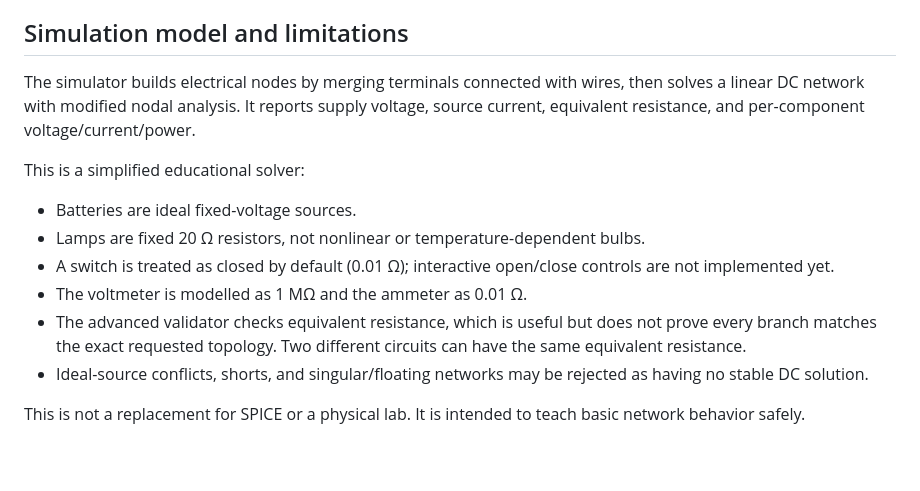
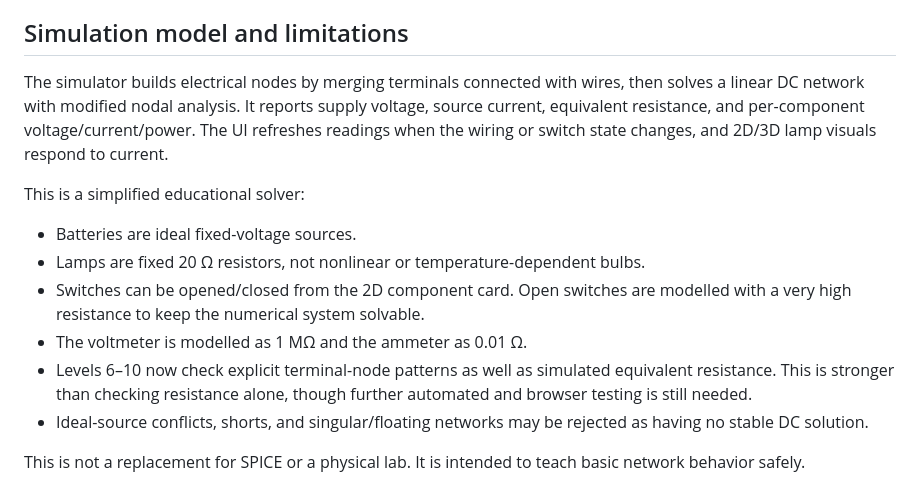
Before and after one commit to dhruvkpujara/three-js-academy, a Markdown page: circuit-challenge/README.md, the part around the change. Drawn GitHub-style; blank space fills up the shorter version.

Commit message:
Document switch interaction and exact advanced topology checks

```diff
--- a/circuit-challenge/README.md
+++ b/circuit-challenge/README.md
@@ -32,14 +32,14 @@ Advanced levels use a 9 V battery, 20 Ω lamps, 100 Ω resistors, and a small 0.
 
 ## Simulation model and limitations
 
-The simulator builds electrical nodes by merging terminals connected with wires, then solves a linear DC network with modified nodal analysis. It reports supply voltage, source current, equivalent resistance, and per-component voltage/current/power.
+The simulator builds electrical nodes by merging terminals connected with wires, then solves a linear DC network with modified nodal analysis. It reports supply voltage, source current, equivalent resistance, and per-component voltage/current/power. The UI refreshes readings when the wiring or switch state changes, and 2D/3D lamp visuals respond to current.
 
 This is a simplified educational solver:
 - Batteries are ideal fixed-voltage sources.
 - Lamps are fixed 20 Ω resistors, not nonlinear or temperature-dependent bulbs.
-- A switch is treated as closed by default (0.01 Ω); interactive open/close controls are not implemented yet.
+- Switches can be opened/closed from the 2D component card. Open switches are modelled with a very high resistance to keep the numerical system solvable.
 - The voltmeter is modelled as 1 MΩ and the ammeter as 0.01 Ω.
-- The advanced validator checks equivalent resistance, which is useful but does not prove every branch matches the exact requested topology. Two different circuits can have the same equivalent resistance.
+- Levels 6–10 now check explicit terminal-node patterns as well as simulated equivalent resistance. This is stronger than checking resistance alone, though further automated and browser testing is still needed.
 - Ideal-source conflicts, shorts, and singular/floating networks may be rejected as having no stable DC solution.
 
 This is not a replacement for SPICE or a physical lab. It is intended to teach basic network behavior safely.
```
